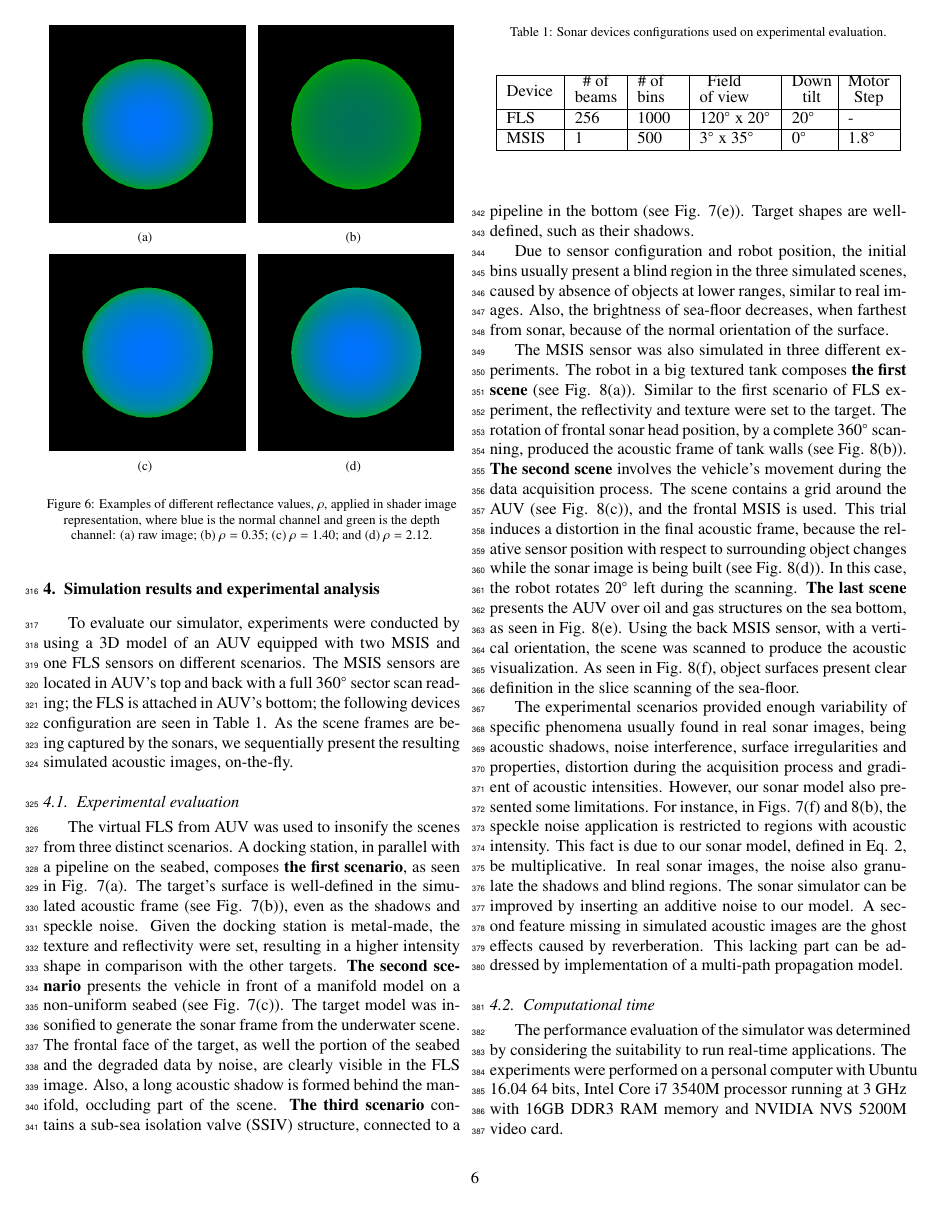
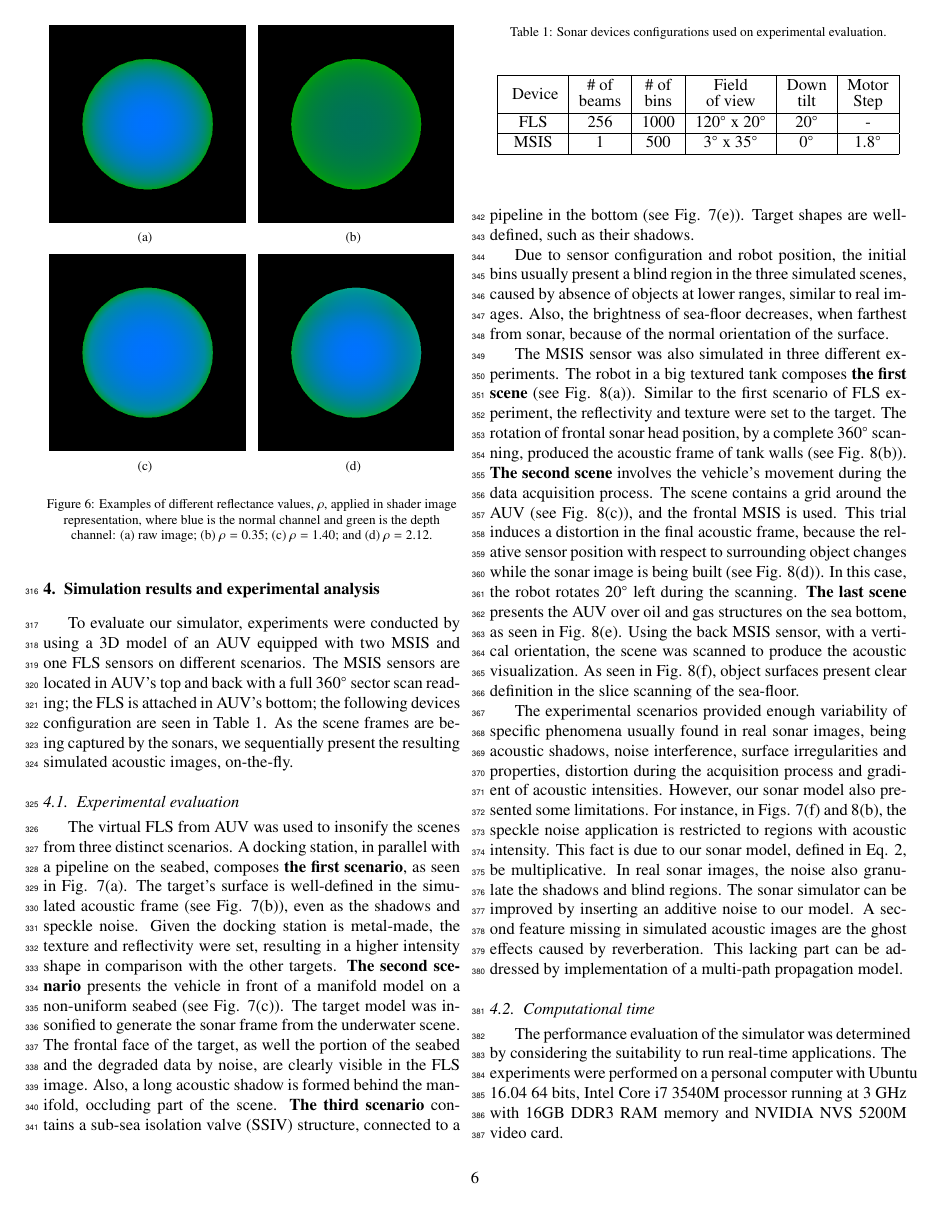
Before and after one commit to romulogcerqueira/CAG2017, a LaTeX paper (elsarticle-template-3-num.tex): page 6 of 10. Compiled offline with pdfLaTeX.

Commit message:
fix table format

```diff
--- a/elsarticle-template-3-num.tex
+++ b/elsarticle-template-3-num.tex
@@ -6,13 +6,11 @@
 \usepackage[nodots]{numcompress}
 \usepackage{lineno}
 \usepackage[utf8]{inputenc}
+\usepackage[T1]{fontenc}
 \usepackage{caption}
 \usepackage{hyphenat}
 \usepackage{array}
-
-\hyphenation{com-pu-ta-tion-al-time}
-\hyphenation{time-con-sum-ing}
-\hyphenation{promis-es}
+\usepackage{makecell}
 
 %% Avoids linenumbers to collide with text for 5p format:
 \setlength\linenumbersep{3pt}
@@ -307,16 +305,16 @@ The virtual FLS from AUV was used to insonify the scenes from three distinct sce
     \caption{Sonar devices configurations used on experimental evaluation.}
     \label{table:sonar_settings}
     \begin{center}
-        \begin{tabular}{| m{.4in} | m{.35in} | m{.35in} | m{.6in} | m{.3in} | m{.35in} |}
+        \begin{tabular}{| c | c | c | c | c | c |}
             \hline
-            Device & \shortstack{\# of\\ beams} & \shortstack{\# of\\ bins} & \shortstack{Field \\of view} & \shortstack{Down\\tilt} & \shortstack{Motor\\Step}\\
+            \rule{0pt}{15pt}
+            \makecell[c]{Device} & \makecell[c]{\shortstack{\# of\\ beams}} & \makecell[c]{\shortstack{\# of\\ bins}} & \makecell[c]{\shortstack{Field \\of view}} & \makecell[c]{\shortstack{Down\\tilt}} & \makecell{\shortstack{Motor\\Step}}\\
             \hline
             FLS  & 256 & 1000 & $120^{\circ}$ x $20^{\circ}$ & $20^{\circ}$  & - \\ \hline
             MSIS & 1   & 500  & $3^{\circ}$ x $35^{\circ}$	 & $0^{\circ}$  & $1.8^{\circ}$ \\ \hline
         \end{tabular}
     \end{center}
 \end{table}
-
 
 Due to sensor configuration and robot position, the initial bins usually present a blind region in the three simulated scenes, caused by absence of objects at lower ranges, similar to real images. Also, the brightness of sea-floor decreases, when farthest from sonar, because of the normal orientation of the surface.
 
```
